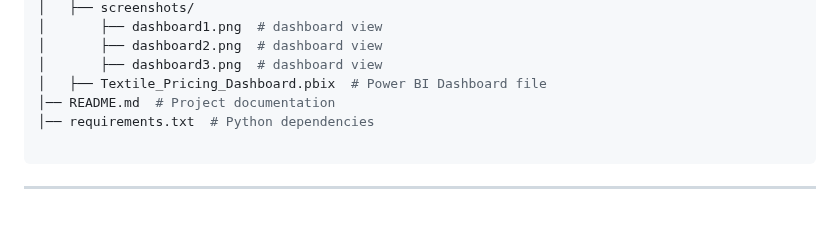
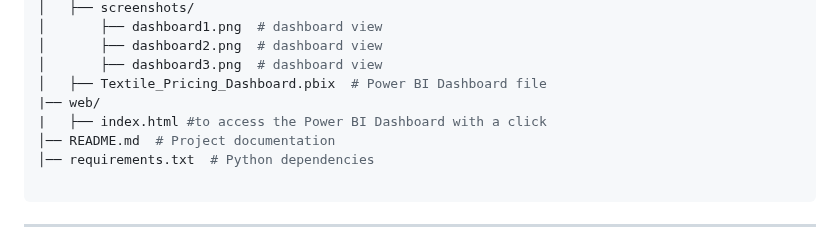
Before and after one commit to SaideepRangoni/TextileBiz-Analytics-Smart-Pricing-Market-Analysis, a Markdown page: README.md, the part around the change. Drawn GitHub-style; blank space fills up the shorter version.

```diff
--- a/README.md
+++ b/README.md
@@ -56,6 +56,8 @@ TextileBiz-Analytics-Smart-Pricing-Market-Analysis/
 │       ├── dashboard2.png  # dashboard view
 │       ├── dashboard3.png  # dashboard view
 │   ├── Textile_Pricing_Dashboard.pbix  # Power BI Dashboard file
+|── web/
+|   ├── index.html #to access the Power BI Dashboard with a click
 │── README.md  # Project documentation
 │── requirements.txt  # Python dependencies
 
```
